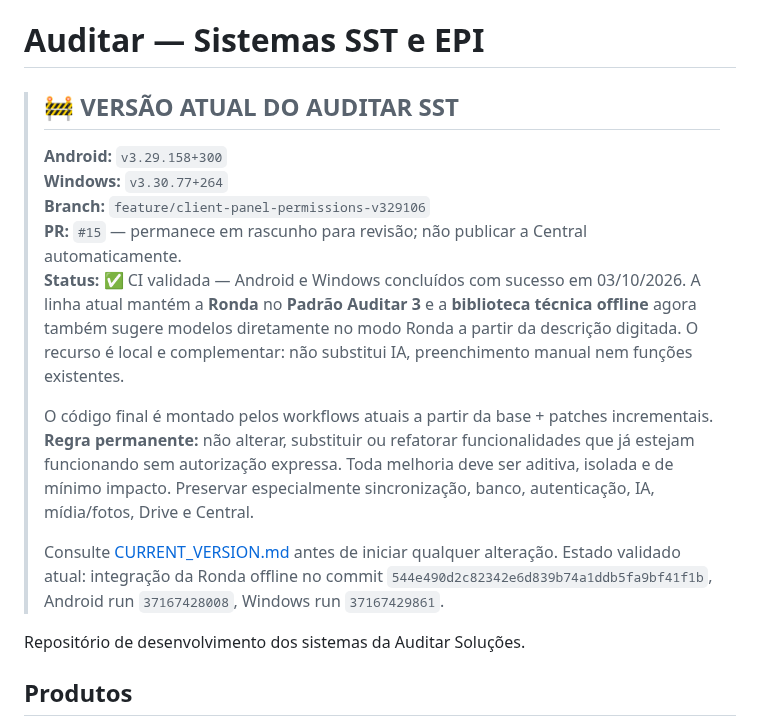
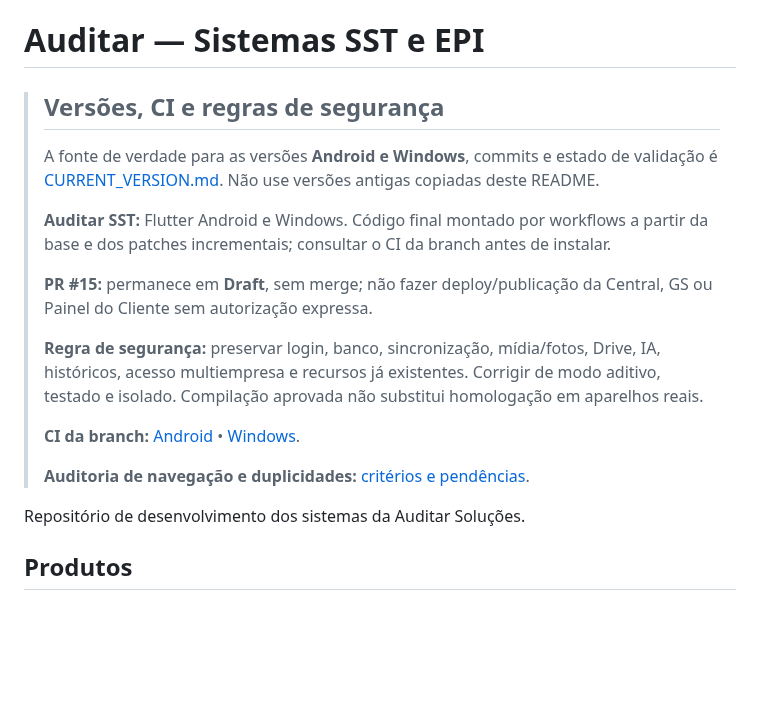
Before and after one commit to tstauditarsolucoes-tech/auditar-sst, a Markdown page: README.md, the part around the change. Rendered like a GitHub page; blank space fills up the shorter version.

Commit message:
docs: fonte única de versões e plano de integridade da auditoria SST

```diff
--- a/README.md
+++ b/README.md
@@ -1,17 +1,17 @@
 # Auditar — Sistemas SST e EPI
 
-> ## 🚧 VERSÃO ATUAL DO AUDITAR SST
-> **Android:** `v3.29.158+300`
-> **Windows:** `v3.30.77+264`
-> **Branch:** `feature/client-panel-permissions-v329106`
-> **PR:** `#15` — permanece em rascunho para revisão; não publicar a Central automaticamente.
-> **Status:** ✅ CI validada — Android e Windows concluídos com sucesso em 03/10/2026. A linha atual mantém a **Ronda** no **Padrão Auditar 3** e a **biblioteca técnica offline** agora também sugere modelos diretamente no modo Ronda a partir da descrição digitada. O recurso é local e complementar: não substitui IA, preenchimento manual nem funções existentes.
+> ## Versões, CI e regras de segurança
+> A fonte de verdade para as versões **Android e Windows**, commits e estado de validação é [CURRENT_VERSION.md](CURRENT_VERSION.md). Não use versões antigas copiadas deste README.
 >
-> O código final é montado pelos workflows atuais a partir da base + patches incrementais.
-> **Regra permanente:** não alterar, substituir ou refatorar funcionalidades que já estejam funcionando sem autorização expressa. Toda melhoria deve ser aditiva, isolada e de mínimo impacto. Preservar especialmente sincronização, banco, autenticação, IA, mídia/fotos, Drive e Central.
+> **Auditar SST:** Flutter Android e Windows. Código final montado por workflows a partir da base e dos patches incrementais; consultar o CI da branch antes de instalar.
 >
-> Consulte [CURRENT_VERSION.md](CURRENT_VERSION.md) antes de iniciar qualquer alteração. Estado validado atual: integração da Ronda offline no commit `544e490d2c82342e6d839b74a1ddb5fa9bf41f1b`, Android run `37167428008`, Windows run `37167429861`.
-
+> **PR #15:** permanece em **Draft**, sem merge; não fazer deploy/publicação da Central, GS ou Painel do Cliente sem autorização expressa.
+>
+> **Regra de segurança:** preservar login, banco, sincronização, mídia/fotos, Drive, IA, históricos, acesso multiempresa e recursos já existentes. Corrigir de modo aditivo, testado e isolado. Compilação aprovada não substitui homologação em aparelhos reais.
+>
+> **CI da branch:** [Android](https://github.com/tstauditarsolucoes-tech/auditar-sst/actions/workflows/build-v329106-client-portal.yml) • [Windows](https://github.com/tstauditarsolucoes-tech/auditar-sst/actions/workflows/build-v33030-client-portal.yml).
+>
+> **Auditoria de navegação e duplicidades:** [critérios e pendências](docs/AUDITORIA_SST_SEGURANCA_E_NAVEGACAO_20261013.md).
 
 Repositório de desenvolvimento dos sistemas da Auditar Soluções.
 
```
Also changed, not shown: docs/AUDITORIA_SST_SEGURANCA_E_NAVEGACAO_20261013.md (added, +34 -0 lines).
